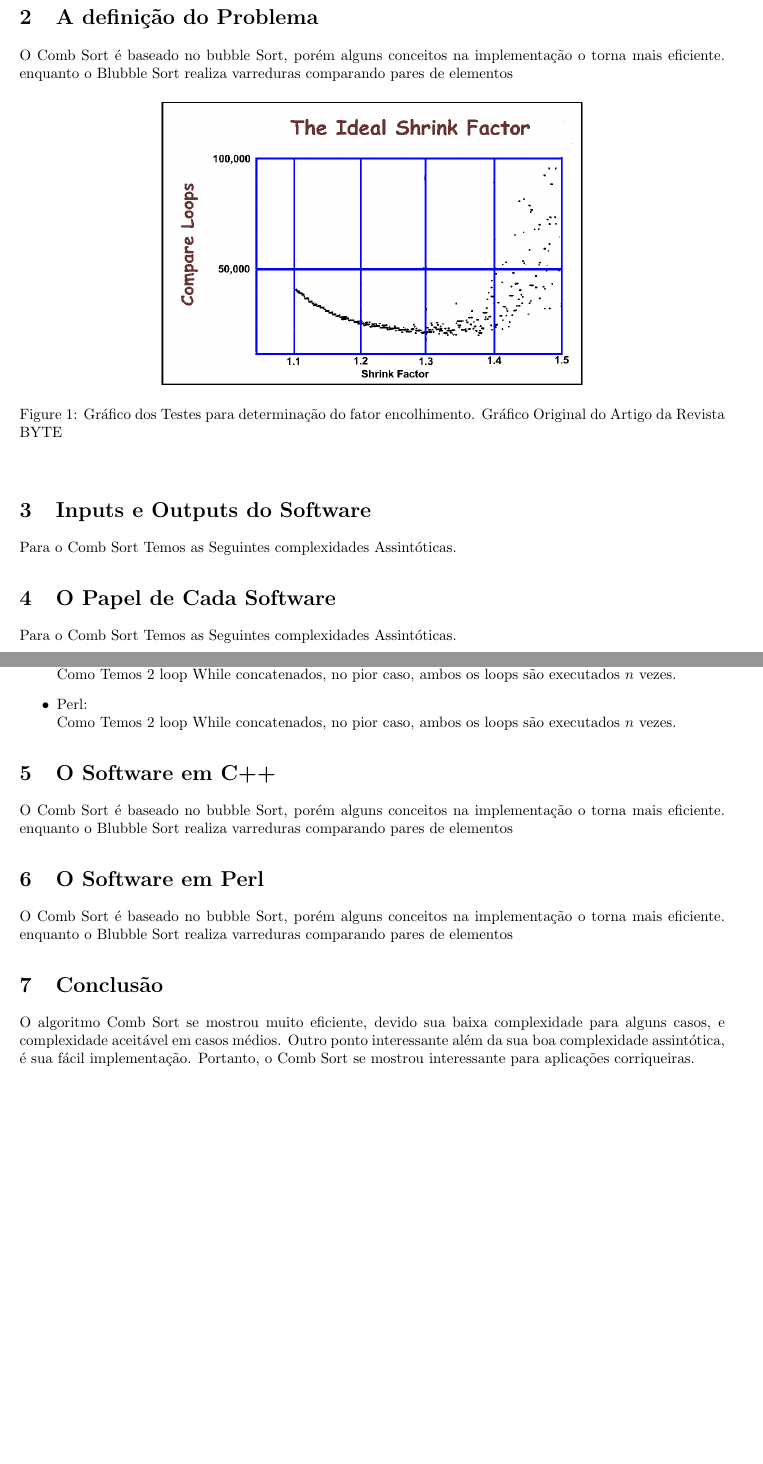
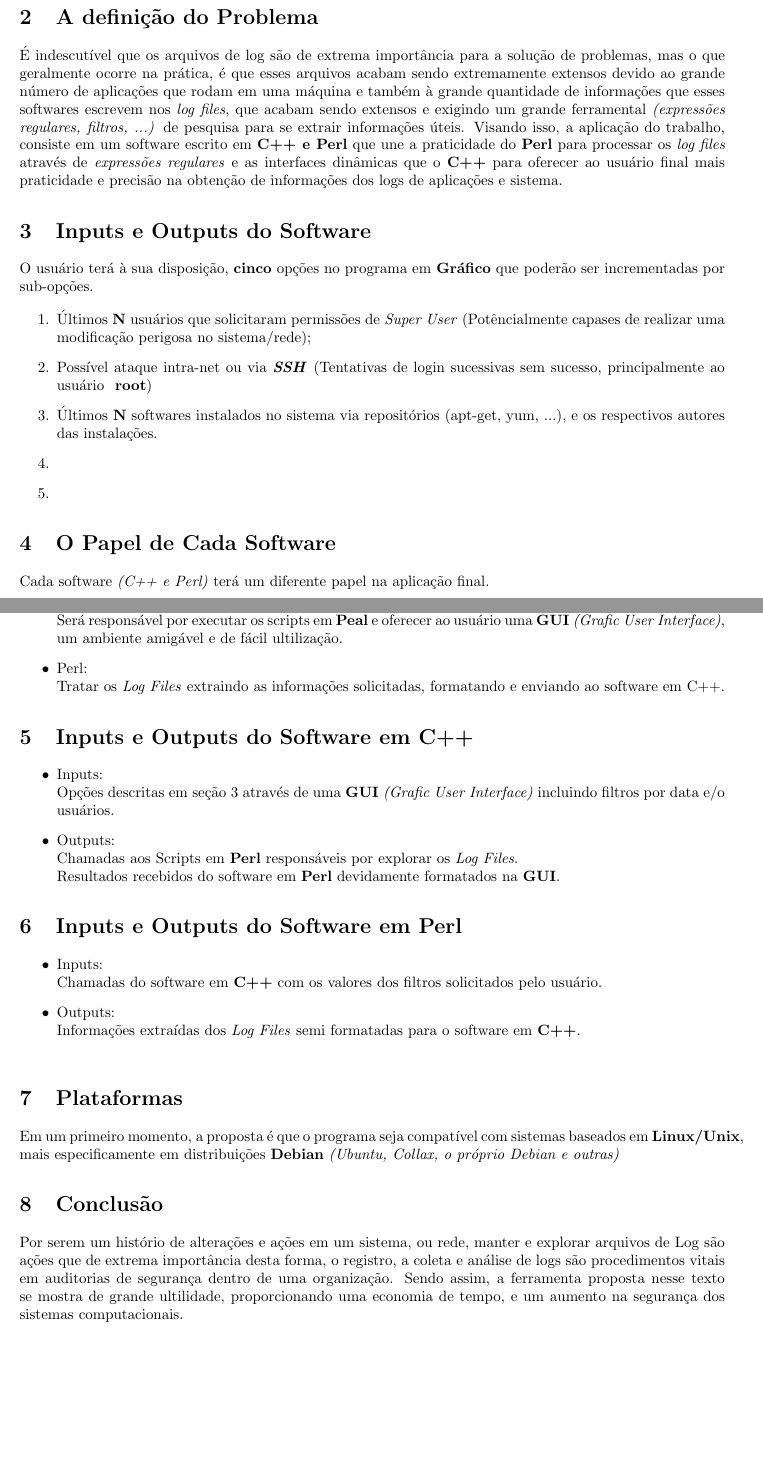
Before and after one commit to ewertonvasconcelos/LingProg, a LaTeX document (Trabalho/Trabalho1/docs/Trabalho1Descricao.tex): two parts of pages 1 and 2 of 2, joined at a grey line, cut so that both start at the same text, the shorter picture padded with empty space. Compiled offline with pdfLaTeX; the source files are stored in an older character set and shown here as Unicode.

Commit message:
Trab1 Version 1

```diff
--- a/Trabalho/Trabalho1/docs/Trabalho1Descricao.tex
+++ b/Trabalho/Trabalho1/docs/Trabalho1Descricao.tex
@@ -8,16 +8,13 @@
 \usepackage{xcolor}
 \usepackage{graphicx}
 \usepackage{tabularx}
+\usepackage{indentfirst}
 
 \title{Linguagens de Programação - Trabalho 1}
 \author{Ewerton Vasconcelos da Silva
         \and
         Gabriel Silva Lopes }
 \date{Abril de 2017}
-
-
-
-
 
 \begin{document}
 
@@ -40,41 +37,58 @@
 \end{center}
 
 \section{Introdução}
- O algoritmo conhecido como Comb Sort fora criado por Wlodzimierz Dobosiewicz em 1980, porém somente em 1991 foi popularmente divulgado por Stephen Lacey e Richard Box
+ Grande parte das aplicações de software utilizam do recurso de logs para registrar um histório de ocorrências, que pode ser fundamental na solução de um problema em uma processos de \textit{troubleshooting}. É nos arquivos de logs que um administrador de sistemas pode localizar informações que servem como input para a solução de problemas em uma aplicação, rede ou qualquer outro software, e até problemas de hardware.
+\section{A definição do Problema}
+É indescutível que os arquivos de log são de extrema importância para a solução de problemas, mas o que geralmente ocorre na prática, é que esses arquivos acabam sendo extremamente extensos devido ao grande número de aplicações que rodam em uma máquina e também à grande quantidade de informações que esses softwares escrevem nos \textit{log files}, que acabam sendo extensos e exigindo um grande ferramental \textit{(expressões regulares, filtros, ...)} de pesquisa para se extrair informações úteis. Visando isso, a aplicação do trabalho, consiste em um software escrito em \textbf{C++ e Perl} que une a praticidade do \textbf{Perl} para processar os \textit{log files} através de \textit{expressões regulares} e as interfaces dinâmicas que o \textbf{C++} para  oferecer ao usuário final mais praticidade e precisão na obtenção de informações dos logs de aplicações e sistema.
 
-
-\section{A definição do Problema}
-O Comb Sort é baseado no bubble Sort, porém alguns conceitos na implementação o torna mais eficiente. enquanto o Blubble Sort realiza varreduras comparando pares de elementos
-
-\begin{figure}[htbp!] \begin{center}
-\includegraphics[width=0.6\linewidth]{fig1}
-\caption{Gráfico dos Testes para determinação do fator encolhimento. Gráfico Original do Artigo da Revista BYTE}
-\end{center} \end{figure}
+%\begin{figure}[htbp!] \begin{center}
+%\includegraphics[width=0.6\linewidth]{fig1}
+%\caption{Gráfico dos Testes para determinação do fator encolhimento. Gráfico Original do Artigo da Revista BYTE}
+%\end{center} \end{figure}
 
 
 \section{Inputs e Outputs do Software}
-Para o Comb Sort Temos as Seguintes complexidades Assintóticas.
+O usuário terá à sua disposição, \textbf{cinco} opções no programa em \textbf{Gráfico} que poderão ser incrementadas por sub-opções.
+	\begin{enumerate}
+		\item Últimos $\textbf{N}$ usuários que solicitaram permissões de \textit{Super User} (Potêncialmente capases de realizar uma modificação perigosa no sistema/rede);
+		\item Possível ataque intra-net ou via \textbf{\textit{SSH}} (Tentativas de login sucessivas sem sucesso, principalmente ao usuário \textbf{ root})
+		\item Últimos $\textbf{N}$ softwares instalados no sistema via repositórios (apt-get, yum, ...), e os respectivos autores das instalações.
+		\item
+		\item
+	\end{enumerate}
 
 \section{O Papel de Cada Software}
-Para o Comb Sort Temos as Seguintes complexidades Assintóticas.
+Cada software \textit{(C++ e Perl)} terá um diferente papel na aplicação final.
 \begin{itemize}
 \item C++: \\
-Como Temos 2 loop While concatenados, no pior caso, ambos os loops são executados $n$ vezes.
+Será responsável por executar os scripts em \textbf{Peal} e oferecer ao usuário uma \textbf{GUI} \textit{(Grafic User Interface)}, um ambiente amigável e de fácil ultilização.
 \item Perl: \\
-Como Temos 2 loop While concatenados, no pior caso, ambos os loops são executados $n$ vezes.
+Tratar os \textit{Log Files} extraindo as informações solicitadas, formatando e enviando ao software em C++.
 \end{itemize}
 
-\section{O Software em C++}
-O Comb Sort é baseado no bubble Sort, porém alguns conceitos na implementação o torna mais eficiente. enquanto o Blubble Sort realiza varreduras comparando pares de elementos
+\section{Inputs e Outputs do Software em C++}
+\begin{itemize}
+	\item Inputs: \\
+	Opções descritas em seção $3$ através de uma \textbf{GUI} \textit{(Grafic User Interface)} incluindo filtros por data e/o usuários.
 
-\section{O Software em Perl}
-O Comb Sort é baseado no bubble Sort, porém alguns conceitos na implementação o torna mais eficiente. enquanto o Blubble Sort realiza varreduras comparando pares de elementos
+	\item Outputs: \\
+	Chamadas aos Scripts em \textbf{Perl} responsáveis por explorar os \textit{Log Files}.\\
+	Resultados recebidos do software em \textbf{Perl} devidamente formatados na \textbf{GUI}.
+
+\end{itemize}
+
+\section{Inputs e Outputs do Software em Perl}
+\begin{itemize}
+	\item Inputs: \\
+	Chamadas do software em \textbf{C++} com os valores dos filtros solicitados pelo usuário.
+	\item Outputs: \\
+	Informações extraídas dos \textit{Log Files} semi formatadas para o software em \textbf{C++}.\\
+\end{itemize}
+\section{Plataformas}
+Em um primeiro momento, a proposta é que o programa seja compatível com sistemas baseados em \textbf{Linux/Unix}, mais especificamente em distribuições \textbf{Debian} \textit{(Ubuntu, Collax, o próprio Debian e outras)}
+
 
 \section{Conclusão}
-O algoritmo Comb Sort se mostrou muito eficiente, devido sua baixa complexidade para alguns casos, e complexidade aceitável em casos
-médios. Outro ponto interessante além da sua boa complexidade assintótica, é sua fácil implementação. Portanto, o Comb Sort se mostrou interessante para aplicações corriqueiras.
-
-
-
+Por serem um histório de alterações e ações em um sistema, ou rede, manter e explorar arquivos de Log são ações que de extrema importância desta forma, o registro, a coleta e análise de logs são procedimentos vitais em auditorias de segurança dentro de uma organização. Sendo assim, a ferramenta proposta nesse texto se mostra de grande ultilidade, proporcionando uma economia de tempo, e um aumento na segurança dos sistemas computacionais.
 
 \end{document}
```
Also changed, not shown: Trabalho/Trabalho1/docs/Trabalho1Descricao.pdf, Trabalho/Trabalho1/docs/fig1.png (deleted), Trabalho/Trabalho1/docs/fig2.png (deleted), 4 other files.
